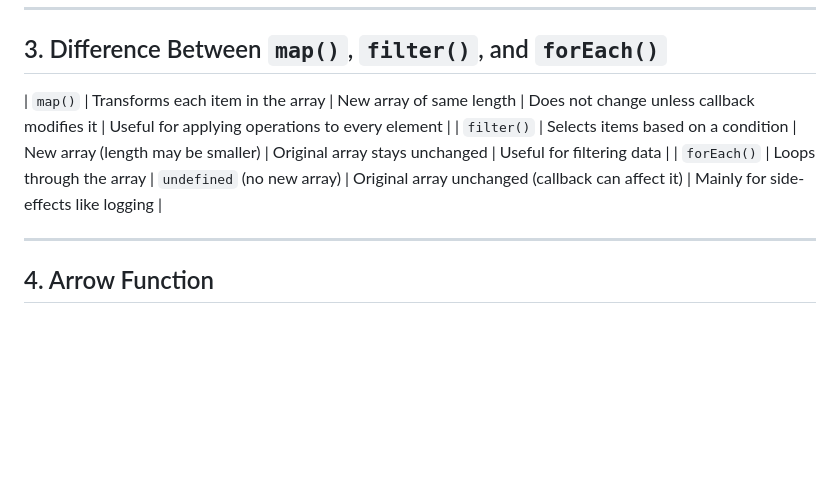
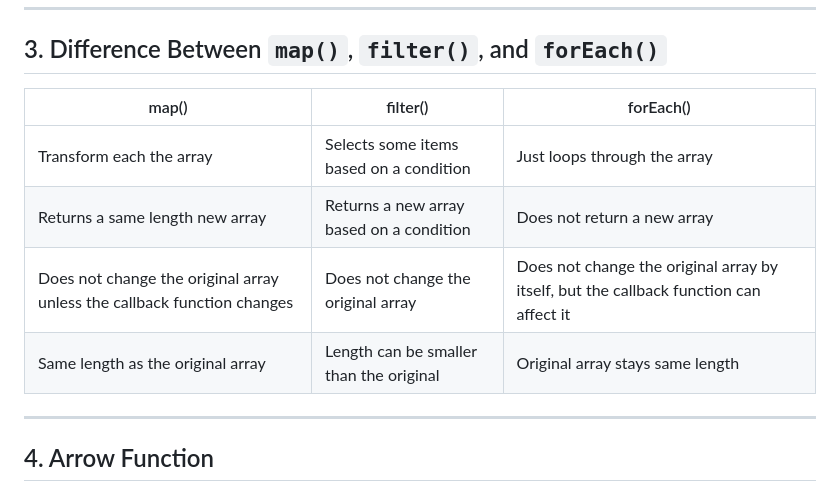
Before and after one commit to JubairAhammedJubu/B13-A5-by-Jubair, a Markdown page: README.md, the part around the change. GitHub-like rendering; blank space fills up the shorter version.

```diff
--- a/README.md
+++ b/README.md
@@ -51,9 +51,12 @@ const updatedUser = {...user, role: 'admin'};
 ## 3. Difference Between `map()`, `filter()`, and `forEach()`
 
 
-| `map()`     | Transforms each item in the array  | New array of same length          | Does not change unless callback modifies it       | Useful for applying operations to every element |
-| `filter()`  | Selects items based on a condition | New array (length may be smaller) | Original array stays unchanged                    | Useful for filtering data                       |
-| `forEach()` | Loops through the array            | `undefined` (no new array)        | Original array unchanged (callback can affect it) | Mainly for side-effects like logging            |
+| map()                             | filter()                               | forEach()                                                   |
+| --------------------------------- | -------------------------------------- | ----------------------------------------------------------- |
+| Transform each the array           | Selects some items based on a condition | Just loops through the array                                |
+| Returns a same length new array    | Returns a new array based on a condition | Does not return a new array                                 |
+| Does not change the original array unless the callback function changes | Does not change the original array | Does not change the original array by itself, but the callback function can affect it |
+| Same length as the original array  | Length can be smaller than the original | Original array stays same length                             |
 
 ---
 
```
